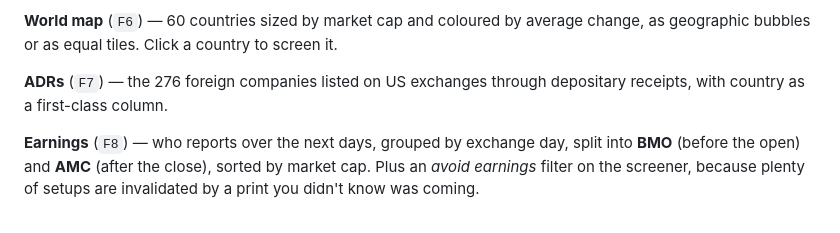
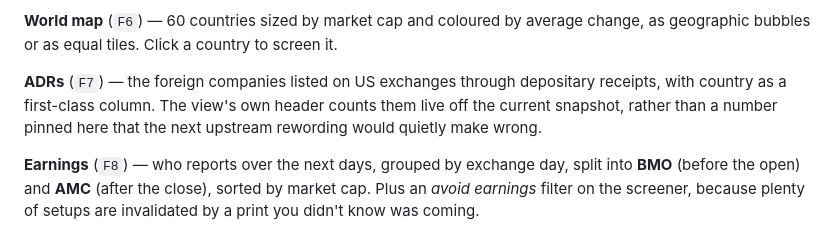
Before and after one commit to Ben05-sys/QuantPilot, a Markdown page: README.md, the part around the change. GitHub-like rendering.

Commit message:
Stop the README quoting a stale ADR count
The ADR feature line said "276 foreign companies," a number written
on 2026-09-01 when is_adr matched only "american depositary" as a
phrase. Three days later a8e25d0 broadened that match to a bare
"depositary" so unsponsored ADRs that drop "American" from the name
still count — which moves the true total away from 276 without this
file ever being told. The F7 view's own header already counts ADRs
live off the current snapshot, so the fix is to stop pinning a second,
competing answer in prose: exactly the kind of number this terminal
refuses to let drift silently everywhere else in the code, just here
in the one file nobody tests.

Co-Authored-By: Claude Sonnet 5 <noreply@anthropic.com>
Claude-Session: https://claude.ai/code/session_01AzVYaKyRLRfT2V7ZB2bDrr

```diff
--- a/README.md
+++ b/README.md
@@ -139,8 +139,11 @@ links through to the chart; the rest are dimmed.
 average change, as geographic bubbles or as equal tiles. Click a country
 to screen it.
 
-**ADRs** (`F7`) — the 276 foreign companies listed on US exchanges
-through depositary receipts, with country as a first-class column.
+**ADRs** (`F7`) — the foreign companies listed on US exchanges through
+depositary receipts, with country as a first-class column. The view's
+own header counts them live off the current snapshot, rather than a
+number pinned here that the next upstream rewording would quietly make
+wrong.
 
 **Earnings** (`F8`) — who reports over the next days, grouped by exchange
 day, split into **BMO** (before the open) and **AMC** (after the close),
```
